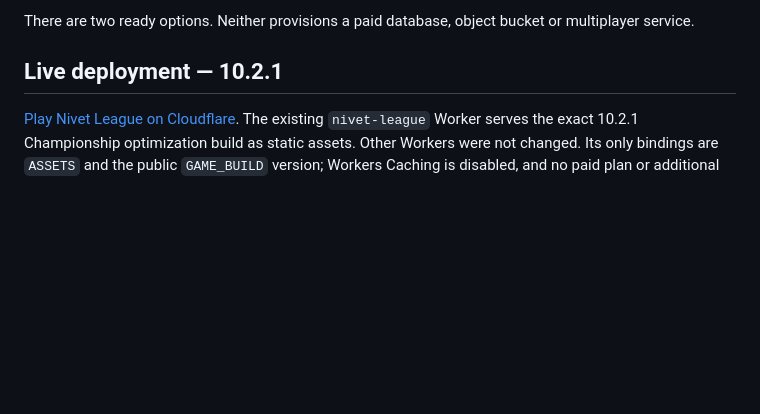
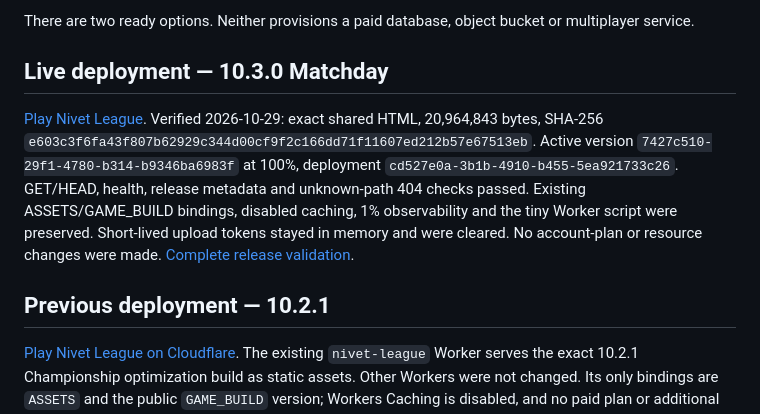
Before and after one commit to JIKJIKLA/tevtev123, a Markdown page: docs/CLOUDFLARE.md, the part around the change. Drawn GitHub-style; blank space fills up the shorter version.

```diff
--- a/docs/CLOUDFLARE.md
+++ b/docs/CLOUDFLARE.md
@@ -4,7 +4,11 @@ The game already runs as JavaScript in the player's browser. Its HTML contains t
 
 There are two ready options. Neither provisions a paid database, object bucket or multiplayer service.
 
-## Live deployment — 10.2.1
+## Live deployment — 10.3.0 Matchday
+
+[Play Nivet League](https://nivet-league.jikdifn.workers.dev/). Verified 2026-10-29: exact shared HTML, 20,964,843 bytes, SHA-256 `e603c3f6fa43f807b62929c344d00cf9f2c166dd71f11607ed212b57e67513eb`. Active version `7427c510-29f1-4780-b314-b9346ba6983f` at 100%, deployment `cd527e0a-3b1b-4910-b455-5ea921733c26`. GET/HEAD, health, release metadata and unknown-path 404 checks passed. Existing ASSETS/GAME_BUILD bindings, disabled caching, 1% observability and the tiny Worker script were preserved. Short-lived upload tokens stayed in memory and were cleared. No account-plan or resource changes were made. [Complete release validation](MATCHDAY-10.3.0.md).
+
+## Previous deployment — 10.2.1
 
 [Play Nivet League on Cloudflare](https://nivet-league.jikdifn.workers.dev/). The existing `nivet-league` Worker serves the exact 10.2.1 Championship optimization build as static assets. Other Workers were not changed. Its only bindings are `ASSETS` and the public `GAME_BUILD` version; Workers Caching is disabled, and no paid plan or additional resource was enabled.
 
```
Also changed, not shown: docs/MATCHDAY-10.3.0.md (+11 -1 lines).
